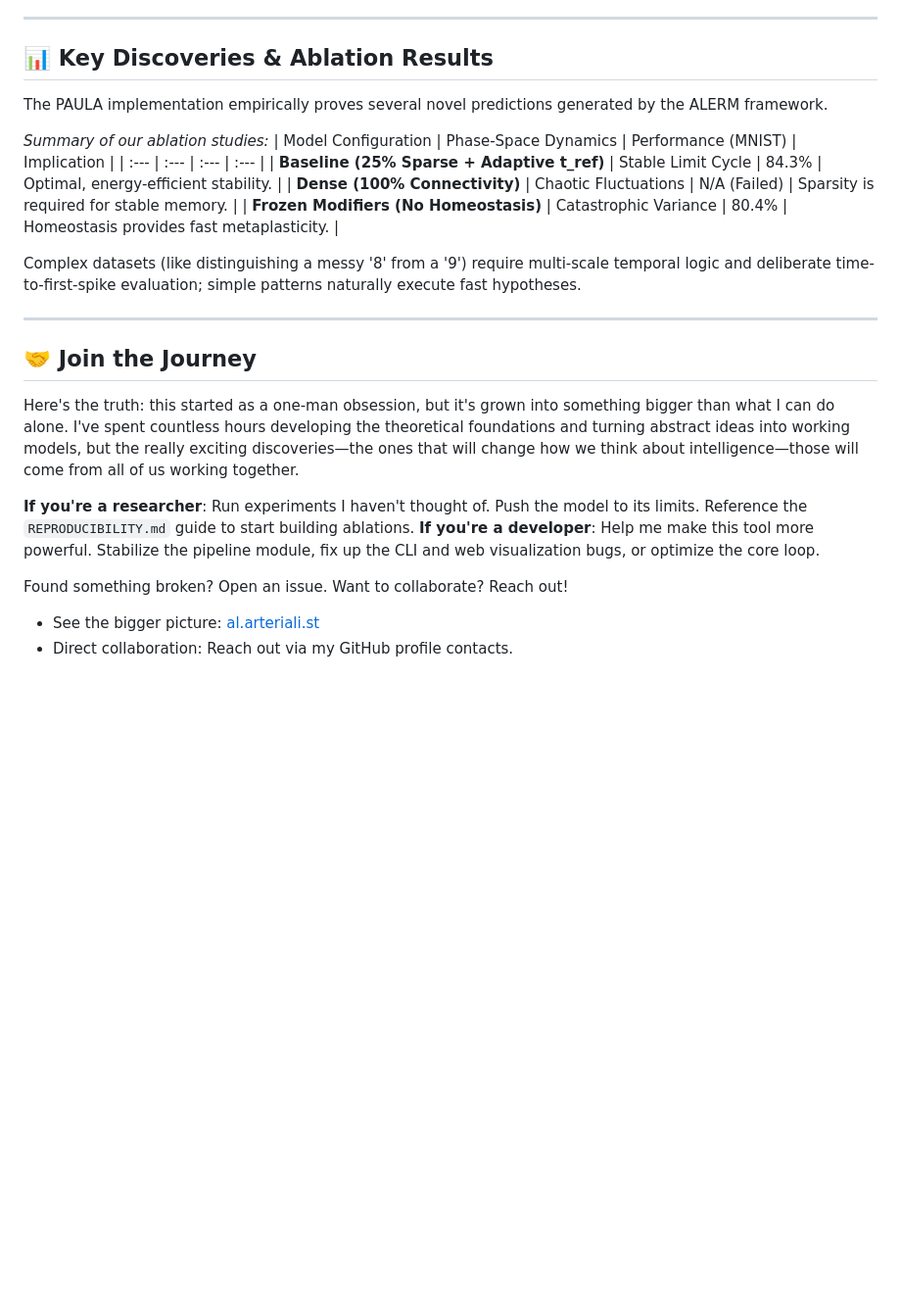
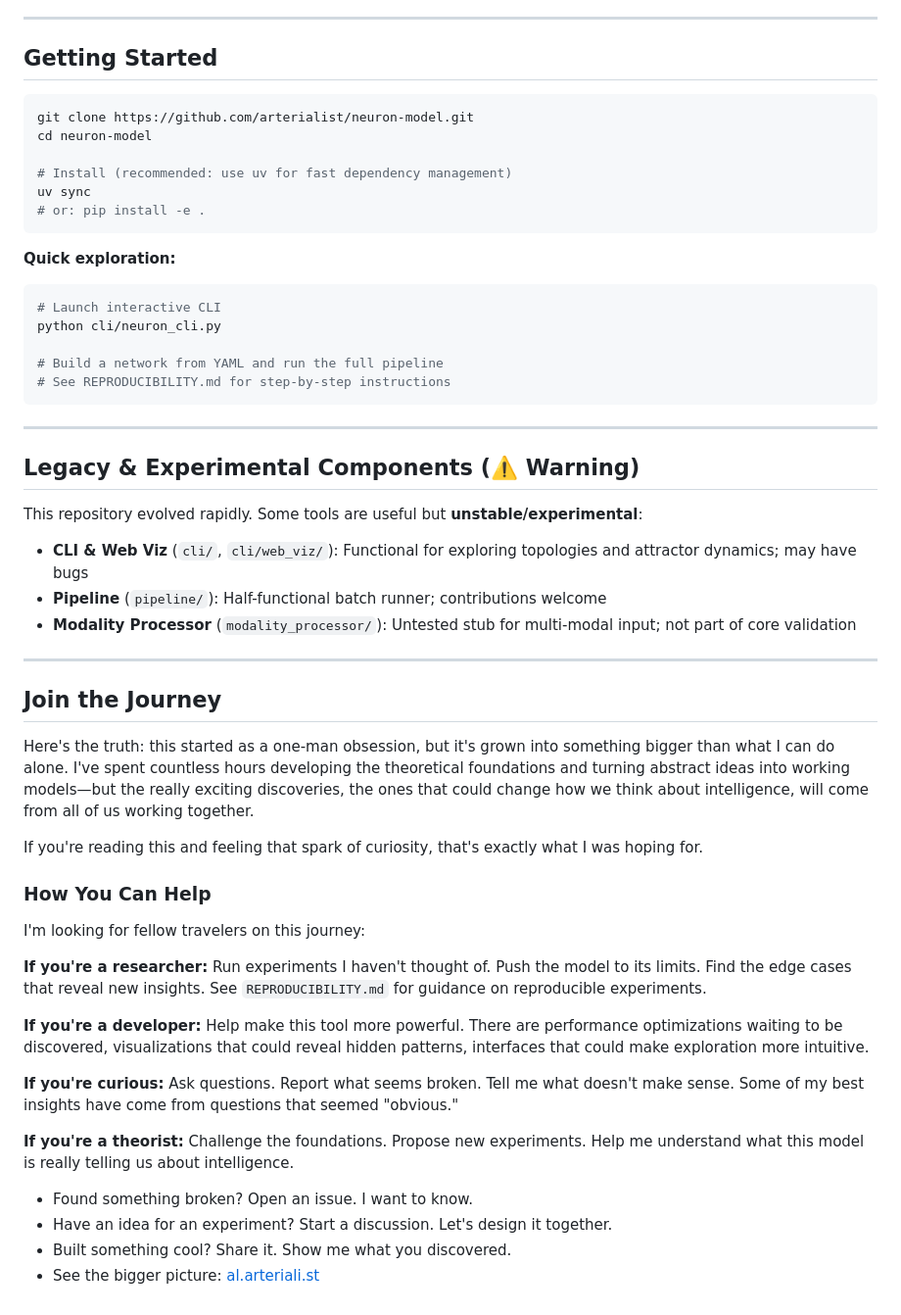
Before and after one commit to arterialist/neuron-model, a Markdown page: README.md, the part around one of its changes. Shown at 98% size. Rendered like a GitHub page; blank space fills up the shorter version.

````diff
--- a/README.md
+++ b/README.md
@@ -72,29 +48,58 @@ This repository evolved rapidly from a one-man obsession into a formal research
 
 ---
 
-## 📊 Key Discoveries & Ablation Results
+## Getting Started
 
-The PAULA implementation empirically proves several novel predictions generated by the ALERM framework.
+```bash
+git clone https://github.com/arterialist/neuron-model.git
+cd neuron-model
 
-_Summary of our ablation studies:_
-| Model Configuration | Phase-Space Dynamics | Performance (MNIST) | Implication |
-| :--- | :--- | :--- | :--- |
-| **Baseline (25% Sparse + Adaptive t_ref)** | Stable Limit Cycle | 84.3% | Optimal, energy-efficient stability. |
-| **Dense (100% Connectivity)** | Chaotic Fluctuations | N/A (Failed) | Sparsity is required for stable memory. |
-| **Frozen Modifiers (No Homeostasis)** | Catastrophic Variance | 80.4% | Homeostasis provides fast metaplasticity. |
+# Install (recommended: use uv for fast dependency management)
+uv sync
+# or: pip install -e .
+```
 
-Complex datasets (like distinguishing a messy '8' from a '9') require multi-scale temporal logic and deliberate time-to-first-spike evaluation; simple patterns naturally execute fast hypotheses.
+**Quick exploration:**
+
+```bash
+# Launch interactive CLI
+python cli/neuron_cli.py
+
+# Build a network from YAML and run the full pipeline
+# See REPRODUCIBILITY.md for step-by-step instructions
+```
 
 ---
 
-## 🤝 Join the Journey
+## Legacy & Experimental Components (⚠️ Warning)
 
-Here's the truth: this started as a one-man obsession, but it's grown into something bigger than what I can do alone. I've spent countless hours developing the theoretical foundations and turning abstract ideas into working models, but the really exciting discoveries—the ones that will change how we think about intelligence—those will come from all of us working together.
+This repository evolved rapidly. Some tools are useful but **unstable/experimental**:
 
-**If you're a researcher**: Run experiments I haven't thought of. Push the model to its limits. Reference the `REPRODUCIBILITY.md` guide to start building ablations.
-**If you're a developer**: Help me make this tool more powerful. Stabilize the pipeline module, fix up the CLI and web visualization bugs, or optimize the core loop.
+- **CLI & Web Viz** (`cli/`, `cli/web_viz/`): Functional for exploring topologies and attractor dynamics; may have bugs
+- **Pipeline** (`pipeline/`): Half-functional batch runner; contributions welcome
+- **Modality Processor** (`modality_processor/`): Untested stub for multi-modal input; not part of core validation
 
-Found something broken? Open an issue. Want to collaborate? Reach out!
+---
 
+## Join the Journey
+
+Here's the truth: this started as a one-man obsession, but it's grown into something bigger than what I can do alone. I've spent countless hours developing the theoretical foundations and turning abstract ideas into working models—but the really exciting discoveries, the ones that could change how we think about intelligence, will come from all of us working together.
+
+If you're reading this and feeling that spark of curiosity, that's exactly what I was hoping for.
+
+### How You Can Help
+
+I'm looking for fellow travelers on this journey:
+
+**If you're a researcher:** Run experiments I haven't thought of. Push the model to its limits. Find the edge cases that reveal new insights. See `REPRODUCIBILITY.md` for guidance on reproducible experiments.
+
+**If you're a developer:** Help make this tool more powerful. There are performance optimizations waiting to be discovered, visualizations that could reveal hidden patterns, interfaces that could make exploration more intuitive.
+
+**If you're curious:** Ask questions. Report what seems broken. Tell me what doesn't make sense. Some of my best insights have come from questions that seemed "obvious."
+
+**If you're a theorist:** Challenge the foundations. Propose new experiments. Help me understand what this model is really telling us about intelligence.
+
+- Found something broken? Open an issue. I want to know.
+- Have an idea for an experiment? Start a discussion. Let's design it together.
+- Built something cool? Share it. Show me what you discovered.
 - See the bigger picture: [al.arteriali.st](https://al.arteriali.st)
-- Direct collaboration: Reach out via my GitHub profile contacts.
````
Also changed, not shown: other parts of README.md (+25 -49 lines).
